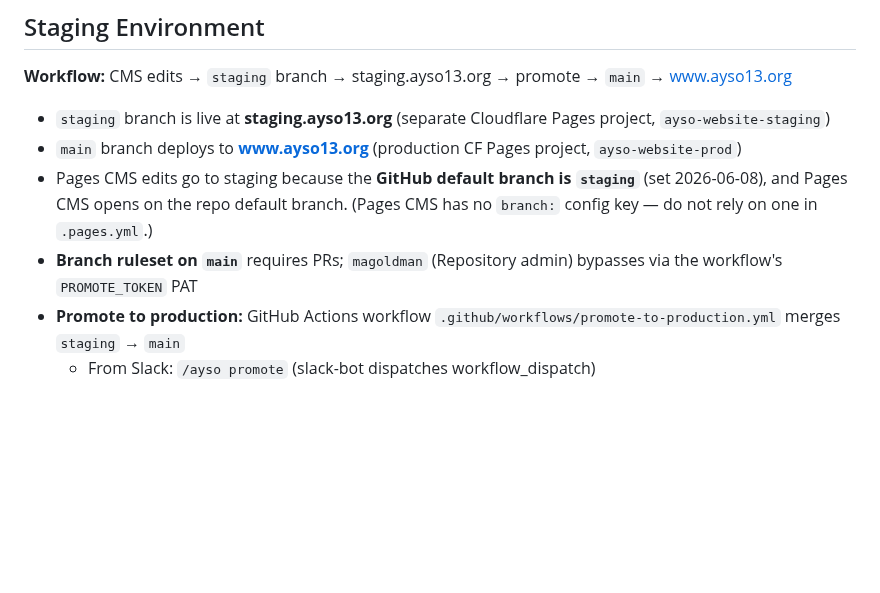
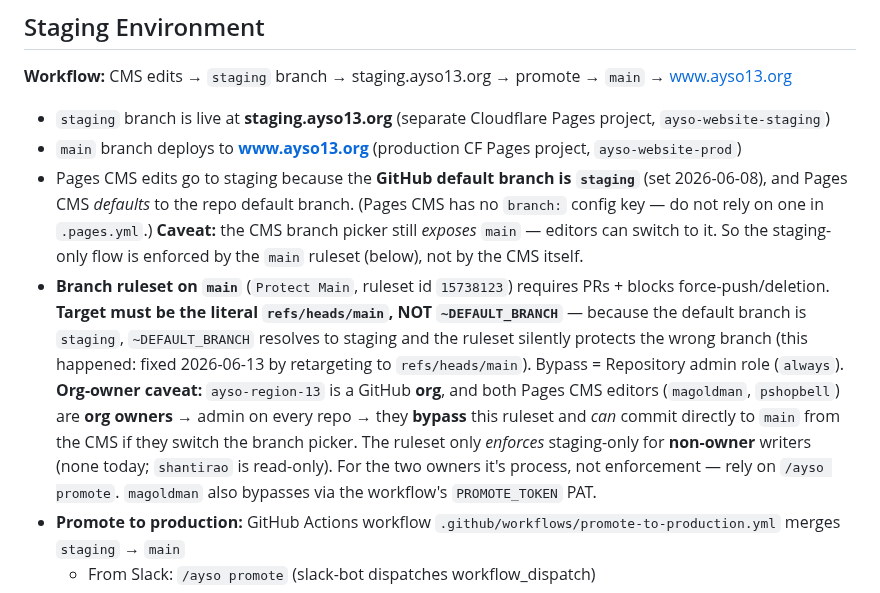
Before and after one commit to ayso-region-13/ayso-website, a Markdown page: claude.md, the part around the change. Drawn GitHub-style; blank space fills up the shorter version.

Commit message:
docs: correct main-branch protection notes (ruleset target + org-owner bypass)
- Ruleset Protect Main must target literal refs/heads/main, not
  ~DEFAULT_BRANCH (which = staging and silently protected the wrong
  branch); retargeted 2026-06-13.
- Pages CMS branch picker exposes main; staging-only is enforced by the
  ruleset, not the CMS.
- Both CMS editors (magoldman, pshopbell) are org owners → bypass the
  ruleset → can commit to main from CMS (process, not enforcement). The
  ruleset enforces staging-only only for non-owner writers.

Co-Authored-By: Claude Opus 4.8 (1M context) <noreply@anthropic.com>

```diff
--- a/claude.md
+++ b/claude.md
@@ -253,8 +253,8 @@ Notes:
 
 - `staging` branch is live at **staging.ayso13.org** (separate Cloudflare Pages project, `ayso-website-staging`)
 - `main` branch deploys to **www.ayso13.org** (production CF Pages project, `ayso-website-prod`)
-- Pages CMS edits go to staging because the **GitHub default branch is `staging`** (set 2026-06-08), and Pages CMS opens on the repo default branch. (Pages CMS has no `branch:` config key — do not rely on one in `.pages.yml`.)
-- **Branch ruleset on `main`** requires PRs; `magoldman` (Repository admin) bypasses via the workflow's `PROMOTE_TOKEN` PAT
+- Pages CMS edits go to staging because the **GitHub default branch is `staging`** (set 2026-06-08), and Pages CMS *defaults* to the repo default branch. (Pages CMS has no `branch:` config key — do not rely on one in `.pages.yml`.) **Caveat:** the CMS branch picker still *exposes* `main` — editors can switch to it. So the staging-only flow is enforced by the `main` ruleset (below), not by the CMS itself.
+- **Branch ruleset on `main`** (`Protect Main`, ruleset id `15738123`) requires PRs + blocks force-push/deletion. **Target must be the literal `refs/heads/main`, NOT `~DEFAULT_BRANCH`** — because the default branch is `staging`, `~DEFAULT_BRANCH` resolves to staging and the ruleset silently protects the wrong branch (this happened: fixed 2026-06-13 by retargeting to `refs/heads/main`). Bypass = Repository admin role (`always`). **Org-owner caveat:** `ayso-region-13` is a GitHub **org**, and both Pages CMS editors (`magoldman`, `pshopbell`) are **org owners** → admin on every repo → they **bypass** this ruleset and *can* commit directly to `main` from the CMS if they switch the branch picker. The ruleset only *enforces* staging-only for **non-owner** writers (none today; `shantirao` is read-only). For the two owners it's process, not enforcement — rely on `/ayso promote`. `magoldman` also bypasses via the workflow's `PROMOTE_TOKEN` PAT.
 - **Promote to production:** GitHub Actions workflow `.github/workflows/promote-to-production.yml` merges `staging` → `main`
   - From Slack: `/ayso promote` (slack-bot dispatches workflow_dispatch)
   - From GitHub UI: Actions tab → "Promote Staging to Production" → Run workflow → type "promote"
```
